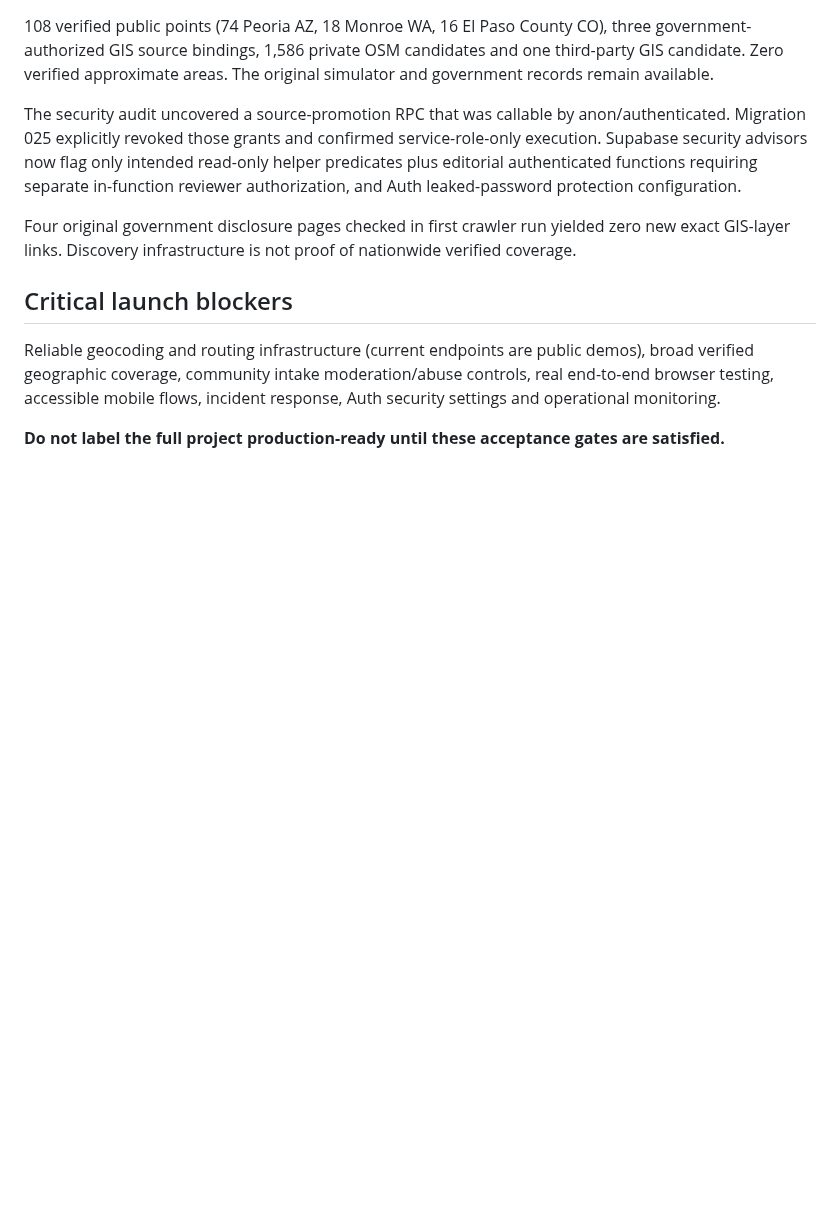
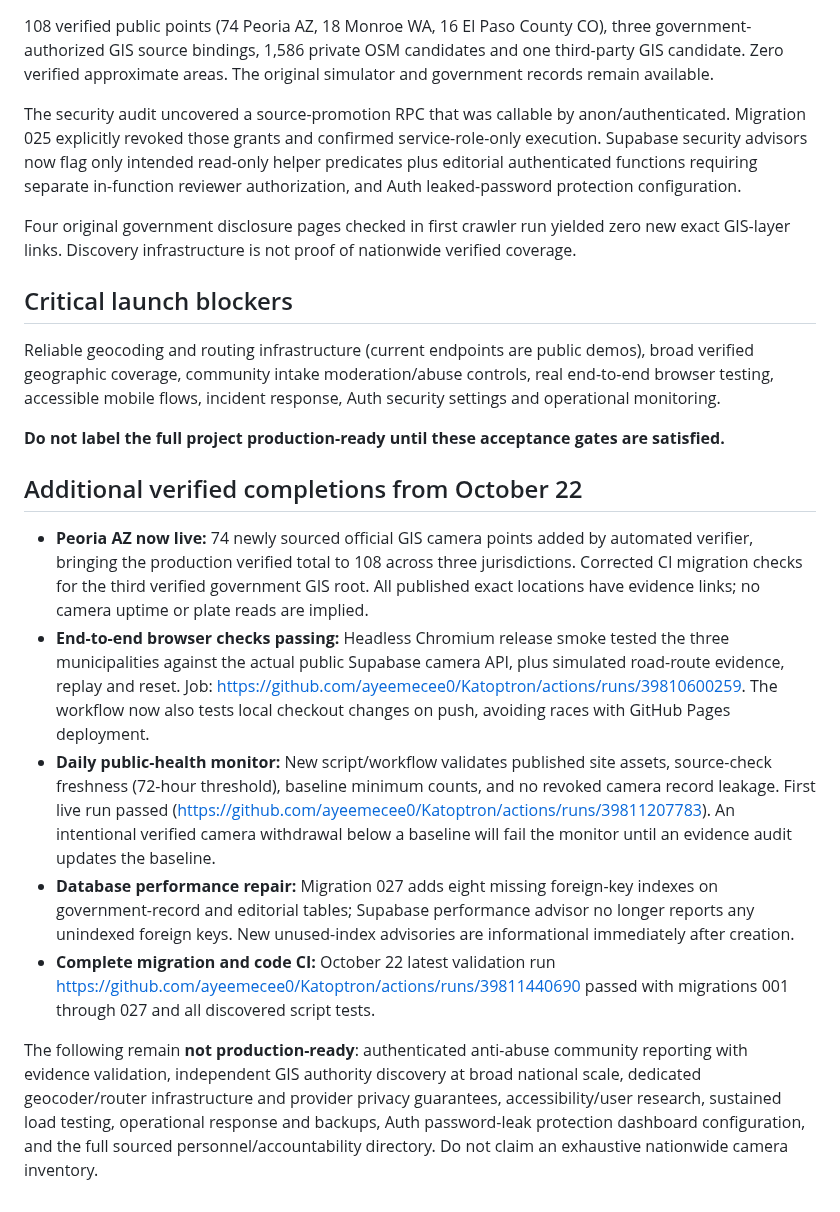
Before and after one commit to ayeemecee0/Kathreptos, a Markdown page: docs/production-readiness-audit-2026-10-22.md, the part around the change. Rendered like a GitHub page; blank space fills up the shorter version.

Commit message:
Record production browser, health-monitor and indexing pass with explicit remaining launch blockers

```diff
--- a/docs/production-readiness-audit-2026-10-22.md
+++ b/docs/production-readiness-audit-2026-10-22.md
@@ -34,3 +34,14 @@ Four original government disclosure pages checked in first crawler run yielded z
 Reliable geocoding and routing infrastructure (current endpoints are public demos), broad verified geographic coverage, community intake moderation/abuse controls, real end-to-end browser testing, accessible mobile flows, incident response, Auth security settings and operational monitoring.
 
 **Do not label the full project production-ready until these acceptance gates are satisfied.**
+
+
+## Additional verified completions from October 22
+
+- **Peoria AZ now live:** 74 newly sourced official GIS camera points added by automated verifier, bringing the production verified total to 108 across three jurisdictions. Corrected CI migration checks for the third verified government GIS root. All published exact locations have evidence links; no camera uptime or plate reads are implied.
+- **End-to-end browser checks passing:** Headless Chromium release smoke tested the three municipalities against the actual public Supabase camera API, plus simulated road-route evidence, replay and reset. Job: https://github.com/ayeemecee0/Katoptron/actions/runs/39810600259. The workflow now also tests local checkout changes on push, avoiding races with GitHub Pages deployment.
+- **Daily public-health monitor:** New script/workflow validates published site assets, source-check freshness (72-hour threshold), baseline minimum counts, and no revoked camera record leakage. First live run passed (https://github.com/ayeemecee0/Katoptron/actions/runs/39811207783). An intentional verified camera withdrawal below a baseline will fail the monitor until an evidence audit updates the baseline.
+- **Database performance repair:** Migration 027 adds eight missing foreign-key indexes on government-record and editorial tables; Supabase performance advisor no longer reports any unindexed foreign keys. New unused-index advisories are informational immediately after creation.
+- **Complete migration and code CI:** October 22 latest validation run https://github.com/ayeemecee0/Katoptron/actions/runs/39811440690 passed with migrations 001 through 027 and all discovered script tests.
+
+The following remain **not production-ready**: authenticated anti-abuse community reporting with evidence validation, independent GIS authority discovery at broad national scale, dedicated geocoder/router infrastructure and provider privacy guarantees, accessibility/user research, sustained load testing, operational response and backups, Auth password-leak protection dashboard configuration, and the full sourced personnel/accountability directory. Do not claim an exhaustive nationwide camera inventory.
```
